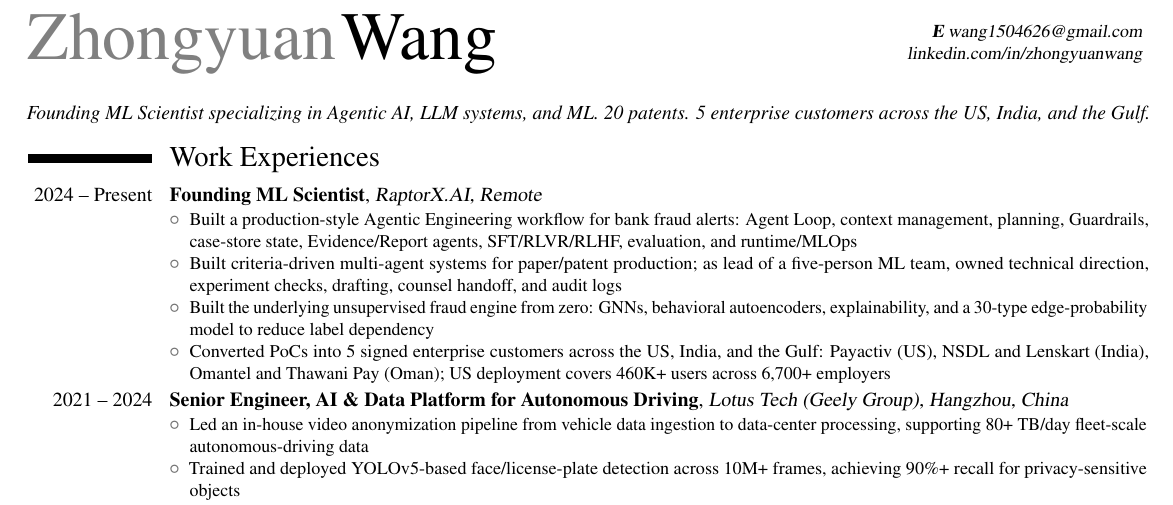
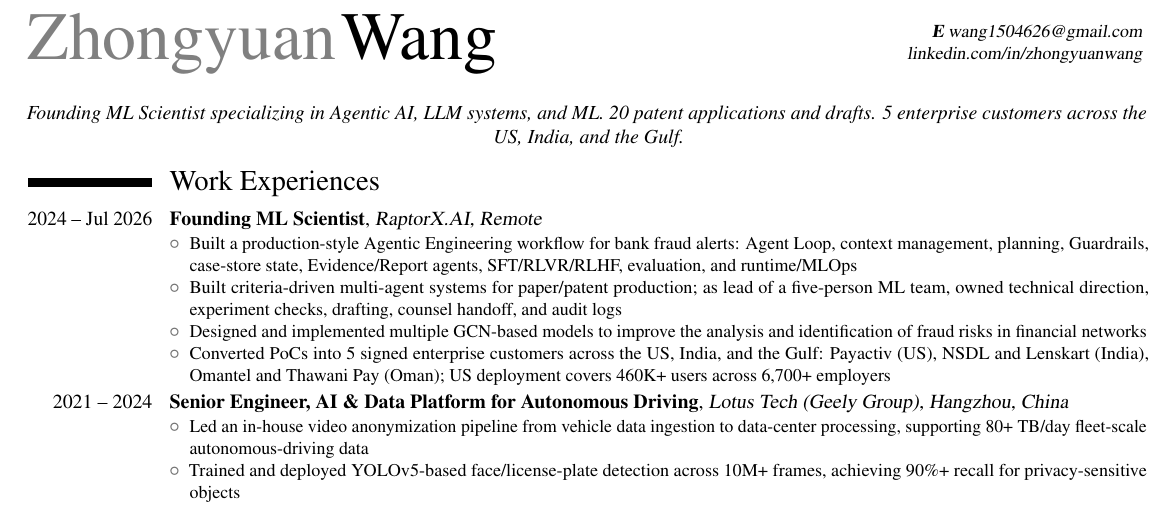
Before and after one commit to zywang0108/zywang0108.github.io, a LaTeX CV (Zhongyuan_Wang_CV.tex): part of the page, cut so that both start at the same text. Compiled offline with pdfLaTeX.

Commit message:
Update RaptorX dates and CV wording

```diff
--- a/Zhongyuan_Wang_CV.tex
+++ b/Zhongyuan_Wang_CV.tex
@@ -61,17 +61,17 @@
 \makecvtitle
 \vspace{-2em}
 \begin{center}
-\textit{Founding ML Scientist specializing in Agentic AI, LLM systems, and ML. 20 patents. 5 enterprise customers across the US, India, and the Gulf.}
+\textit{Founding ML Scientist specializing in Agentic AI, LLM systems, and ML. 20 patent applications and drafts. 5 enterprise customers across the US, India, and the Gulf.}
 \end{center}
 
 
 %%%%%%%%%%%%%%%%%%%%%%%%%%%%%%%%%%%%%%%%%%%%%%%
 \section{Work Experiences}
-\cventry{2024 -- Present}{Founding ML Scientist}{RaptorX.AI, Remote}{}{}{
+\cventry{2024 -- Jul 2026}{Founding ML Scientist}{RaptorX.AI, Remote}{}{}{
 \begin{itemize}
 \item Built a production-style Agentic Engineering workflow for bank fraud alerts: Agent Loop, context management, planning, Guardrails, case-store state, Evidence/Report agents, SFT/RLVR/RLHF, evaluation, and runtime/MLOps
 \item Built criteria-driven multi-agent systems for paper/patent production; as lead of a five-person ML team, owned technical direction, experiment checks, drafting, counsel handoff, and audit logs
-\item Built the underlying unsupervised fraud engine from zero: GNNs, behavioral autoencoders, explainability, and a 30-type edge-probability model to reduce label dependency
+\item Designed and implemented multiple GCN-based models to improve the analysis and identification of fraud risks in financial networks
 \item Converted PoCs into 5 signed enterprise customers across the US, India, and the Gulf: Payactiv (US), NSDL and Lenskart (India), Omantel and Thawani Pay (Oman); US deployment covers 460K+ users across 6,700+ employers
 \end{itemize}
 }
```
Also changed, not shown: Zhongyuan_Wang_CV_CN.tex (+3 -3 lines), Zhongyuan_Wang_CV.pdf, Zhongyuan_Wang_CV_CN.pdf, 1 other file.
